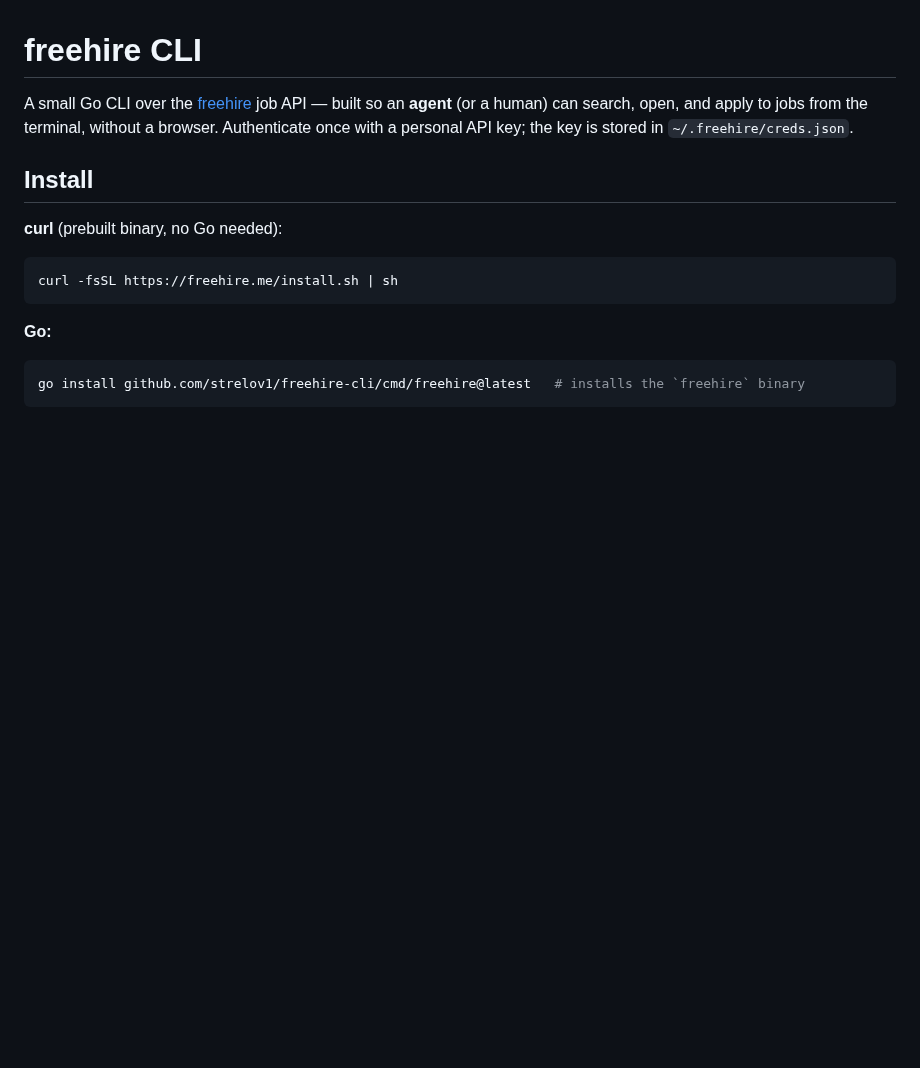
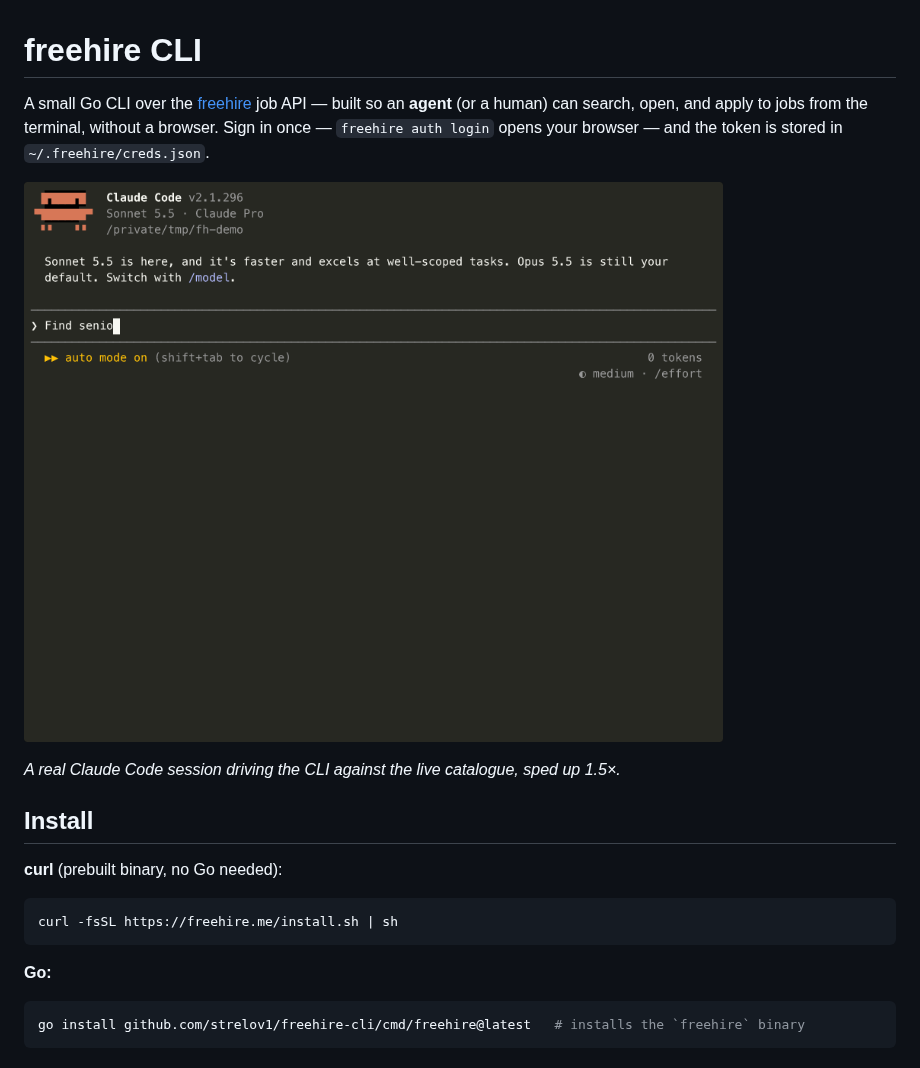
Before and after one commit to strelov1/freehire-cli, a Markdown page: README.md, the part around the change. Rendered like a GitHub page; pictures changed too: docs/assets/claude-code-demo.gif (added); blank space fills up the shorter version.

Commit message:
Show a Claude Code session driving the CLI in the README (#49)
A real recording (asciinema, rendered by agg) of Claude Code answering
"find senior remote Golang backend jobs in Europe and pick the 3 best"
with freehire search and freehire job. The intro now says sign-in opens
the browser instead of asking for an API key.

Co-authored-by: Claude <noreply@anthropic.com>

```diff
--- a/README.md
+++ b/README.md
@@ -2,8 +2,12 @@
 
 A small Go CLI over the [freehire](https://freehire.me) job API — built so an
 **agent** (or a human) can search, open, and apply to jobs from the terminal,
-without a browser. Authenticate once with a personal API key; the key is stored
-in `~/.freehire/creds.json`.
+without a browser. Sign in once — `freehire auth login` opens your browser — and
+the token is stored in `~/.freehire/creds.json`.
+
+![Claude Code running freehire search and freehire job, then picking three senior remote Go backend roles in Europe](docs/assets/claude-code-demo.gif)
+
+*A real Claude Code session driving the CLI against the live catalogue, sped up 1.5×.*
 
 ## Install
 
```
